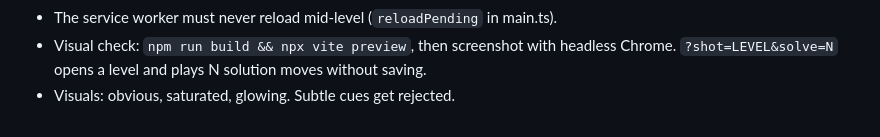
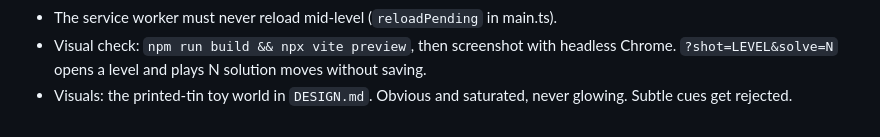
Before and after one commit to MRhino/grid-lock, a Markdown page: CLAUDE.md, the part around the change. Drawn GitHub-style.

```diff
--- a/CLAUDE.md
+++ b/CLAUDE.md
@@ -12,4 +12,4 @@
 - Cloud save: `api/save.ts` stores one private Vercel Blob per save ID (`saves/<ID>.json`, store `grid-lock-saves`, syd1; previews use `preview/saves/`). `mergeSaves` in `src/saveid.ts` merges level by level and must cover every new save field. The client syncs on launch and after each clear, never per move. Reset takes a new ID so old clears aren't merged back.
 - The service worker must never reload mid-level (`reloadPending` in main.ts).
 - Visual check: `npm run build && npx vite preview`, then screenshot with headless Chrome. `?shot=LEVEL&solve=N` opens a level and plays N solution moves without saving.
-- Visuals: obvious, saturated, glowing. Subtle cues get rejected.
+- Visuals: the printed-tin toy world in `DESIGN.md`. Obvious and saturated, never glowing. Subtle cues get rejected.
```
Also changed, not shown: .impeccable/surfaces/src-style-css.md (added, +17 -0 lines), DESIGN.md (added, +269 -0 lines), PRODUCT.md (added, +34 -0 lines), README.md (+1 -1 lines), public/icon-180.png, public/icon-192.png, public/icon-512.png, 11 other files.
